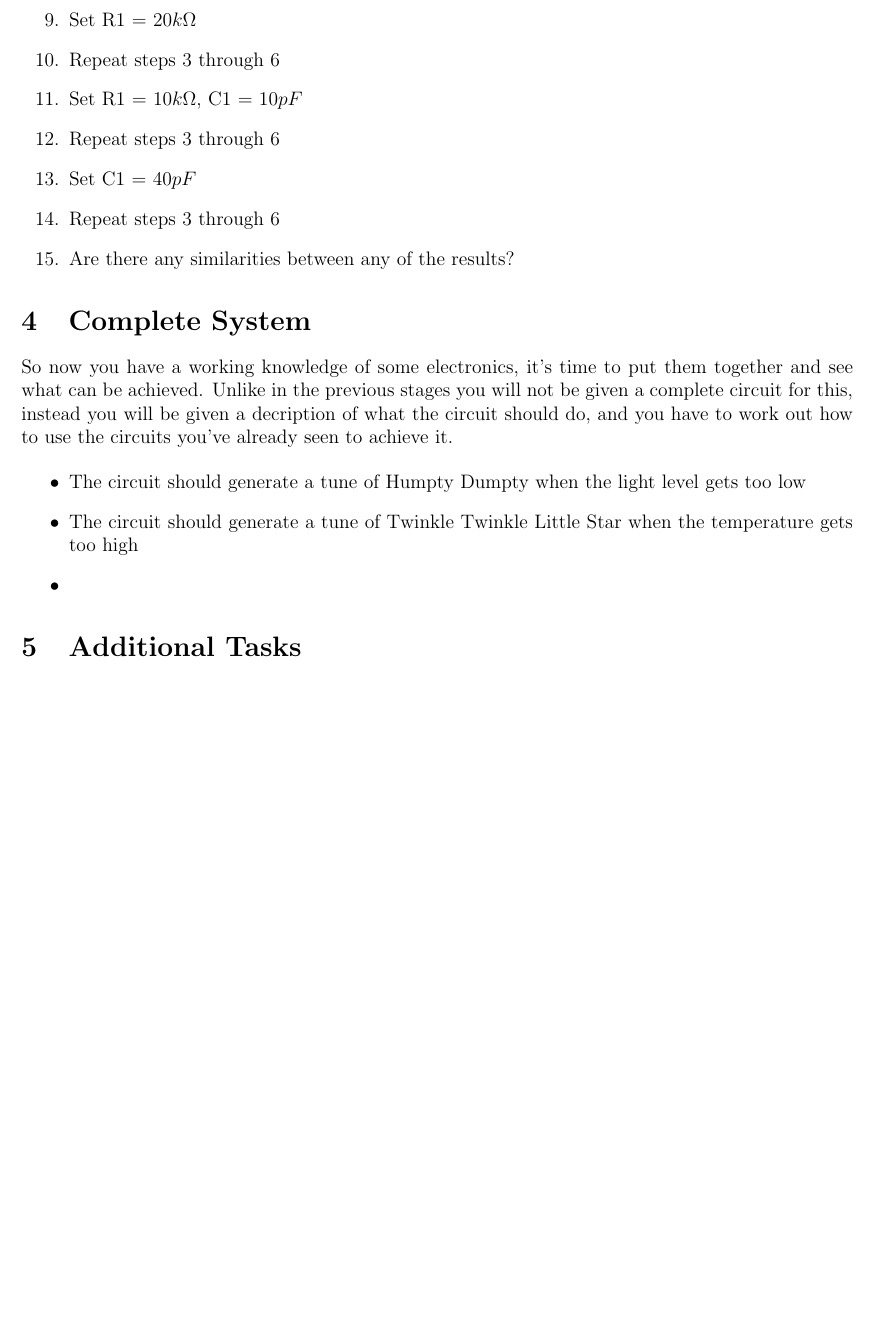
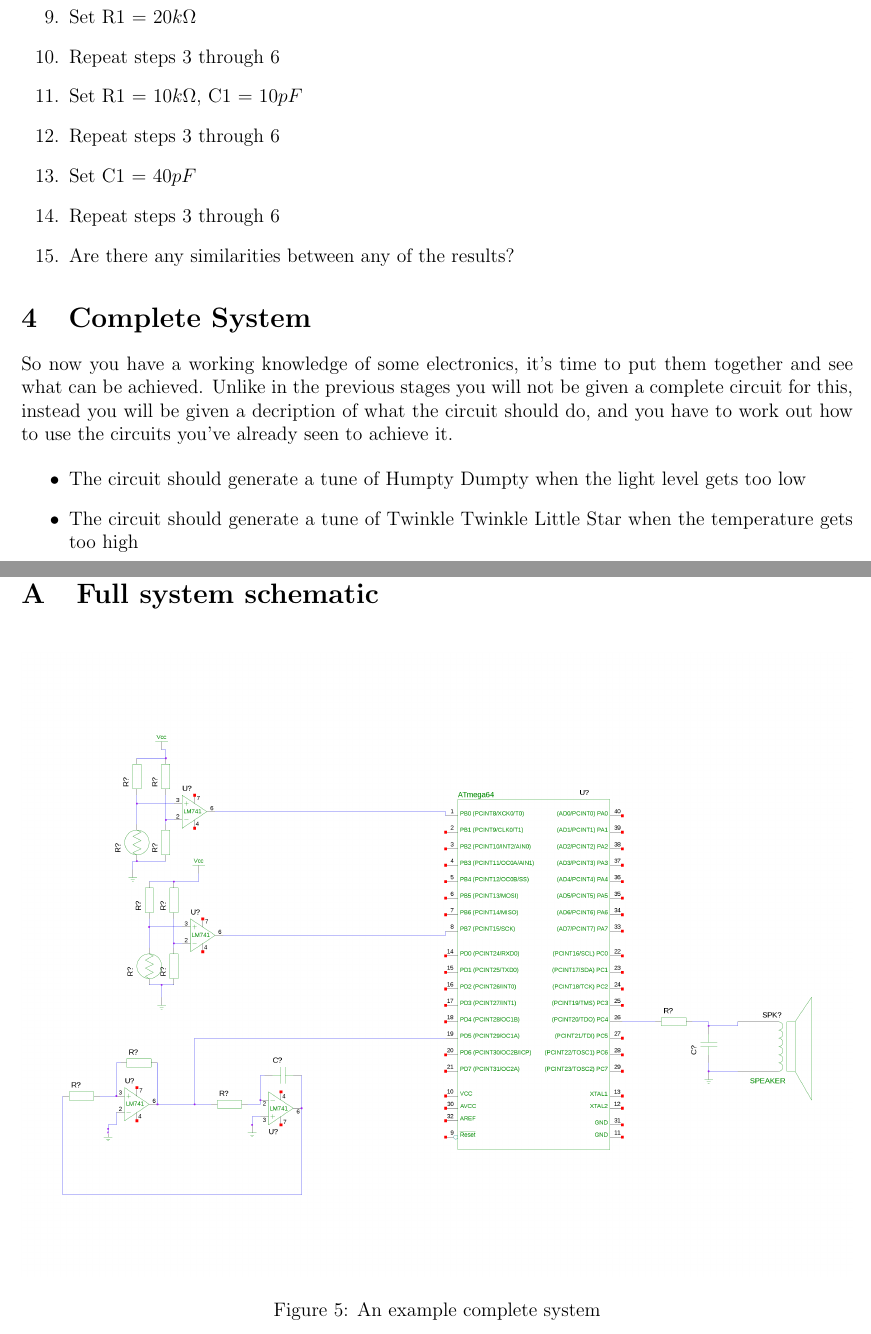
Before and after one commit to Scarzy/sr-sm-elecws, a LaTeX document (electronics.tex, which reads app_syssch.tex): part of page 8 of 8 before the commit and two parts of pages 8 and 9 of 9 after it, the two joined at a grey line, cut so that both start at the same text, the shorter picture padded with empty space. Compiled offline with pdfLaTeX.

Commit message:
Add a full system appendix

```diff
--- /dev/null
+++ b/app_syssch.tex
@@ -0,0 +1,8 @@
+\section{Full system schematic}
+
+\begin{figure}[H]
+	\centering
+	\includegraphics[width=\textwidth]{./images/system.png}
+	\caption{An example complete system}
+	\label{app:syssch:sch}
+\end{figure}
--- a/electronics.tex
+++ b/electronics.tex
@@ -25,4 +25,8 @@
 
 \input{additional}
 
+\appendix
+
+\input{app_syssch}
+
 \end{document}
```
Also changed, not shown: images/system.png (added).
